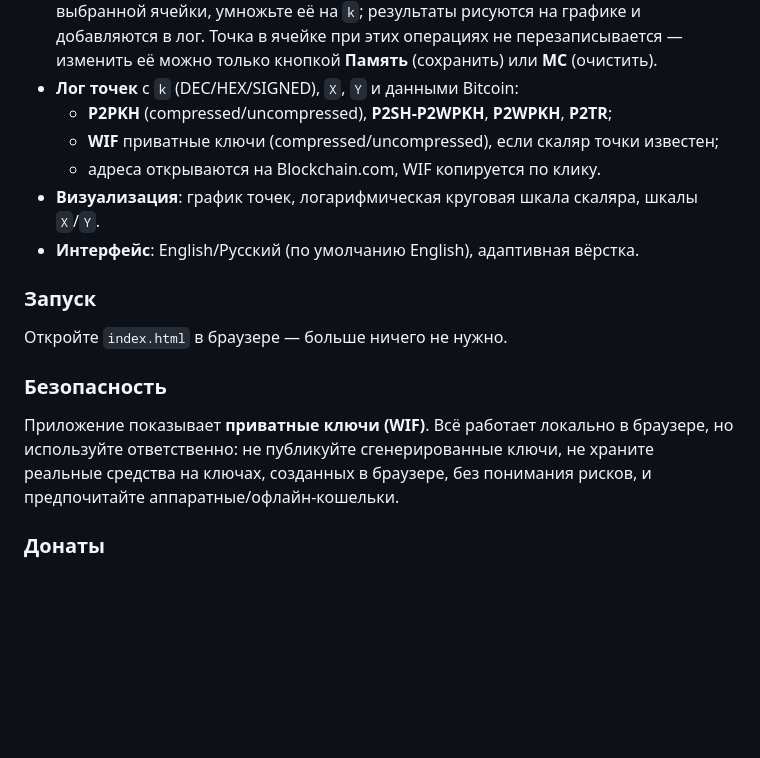
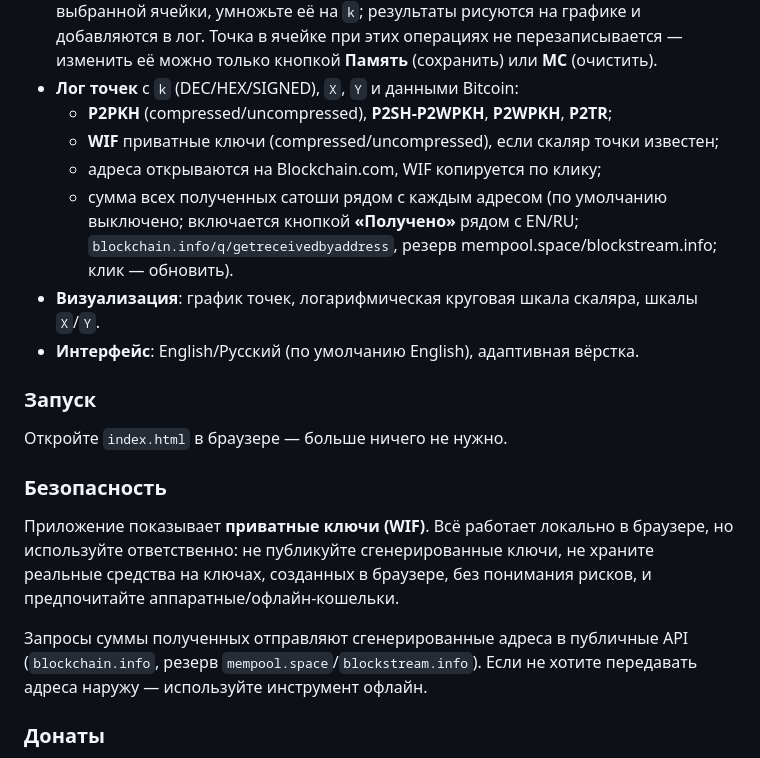
Before and after one commit to Fantom-C/secp256k1-Scalar-Plotter, a Markdown page: README.md, the part around the change printed below. Rendered like a GitHub page; blank space fills up the shorter version.

```diff
--- a/README.md
+++ b/README.md
@@ -64,7 +67,8 @@ If you find this project useful, you can support it:
 - **Лог точек** с `k` (DEC/HEX/SIGNED), `X`, `Y` и данными Bitcoin:
   - **P2PKH** (compressed/uncompressed), **P2SH-P2WPKH**, **P2WPKH**, **P2TR**;
   - **WIF** приватные ключи (compressed/uncompressed), если скаляр точки известен;
-  - адреса открываются на Blockchain.com, WIF копируется по клику.
+  - адреса открываются на Blockchain.com, WIF копируется по клику;
+  - сумма всех полученных сатоши рядом с каждым адресом (по умолчанию выключено; включается кнопкой **«Получено»** рядом с EN/RU; `blockchain.info/q/getreceivedbyaddress`, резерв mempool.space/blockstream.info; клик — обновить).
 - **Визуализация**: график точек, логарифмическая круговая шкала скаляра, шкалы `X`/`Y`.
 - **Интерфейс**: English/Русский (по умолчанию English), адаптивная вёрстка.
 
@@ -76,6 +80,8 @@ If you find this project useful, you can support it:
 
 Приложение показывает **приватные ключи (WIF)**. Всё работает локально в браузере, но используйте ответственно: не публикуйте сгенерированные ключи, не храните реальные средства на ключах, созданных в браузере, без понимания рисков, и предпочитайте аппаратные/офлайн-кошельки.
 
+Запросы суммы полученных отправляют сгенерированные адреса в публичные API (`blockchain.info`, резерв `mempool.space`/`blockstream.info`). Если не хотите передавать адреса наружу — используйте инструмент офлайн.
+
 ### Донаты
 
 Если проект полезен, можно поддержать автора:
```
Also changed, not shown: other parts of README.md (+4 -1 lines), screenshot.png, 1 other file.
